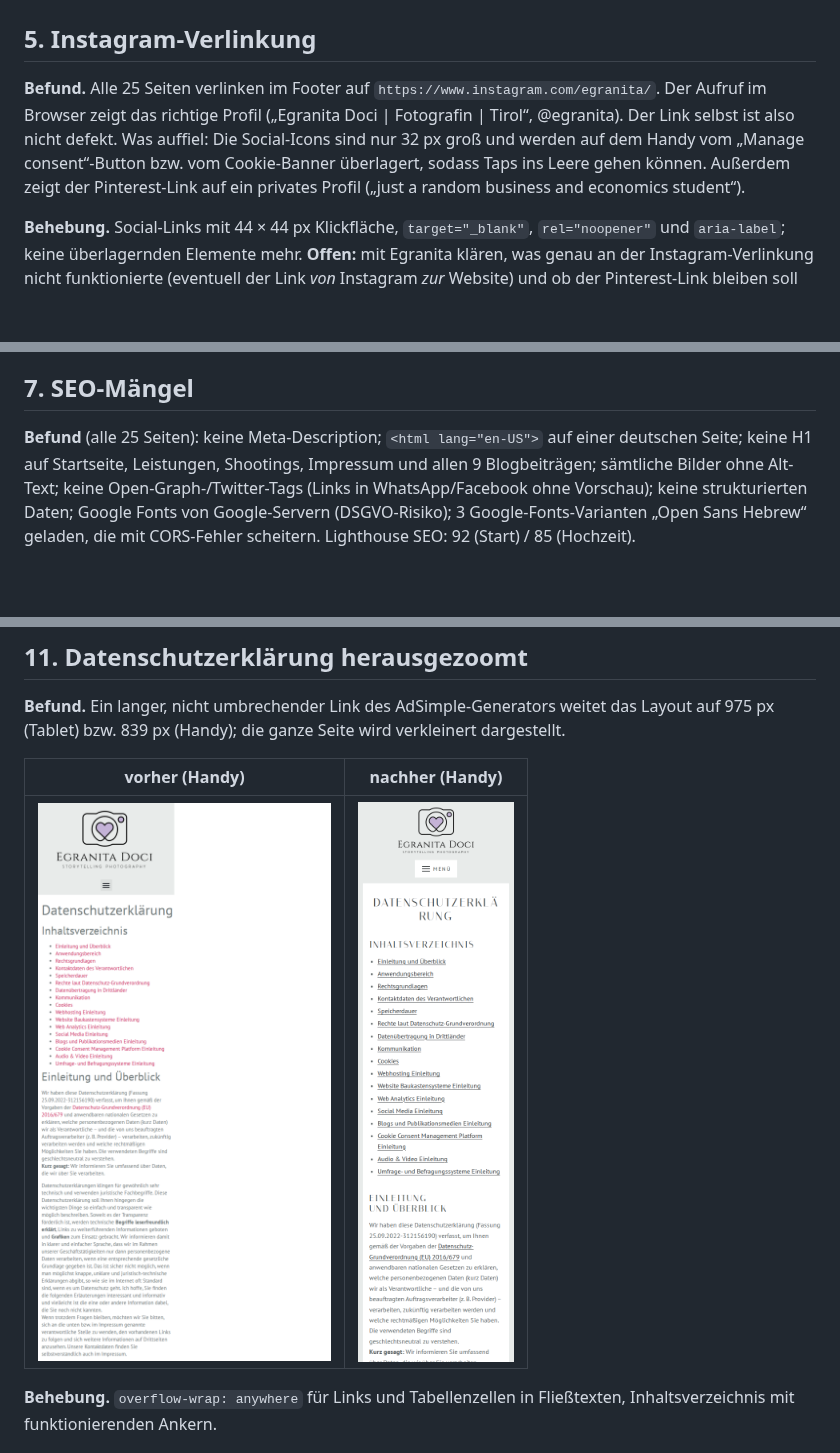
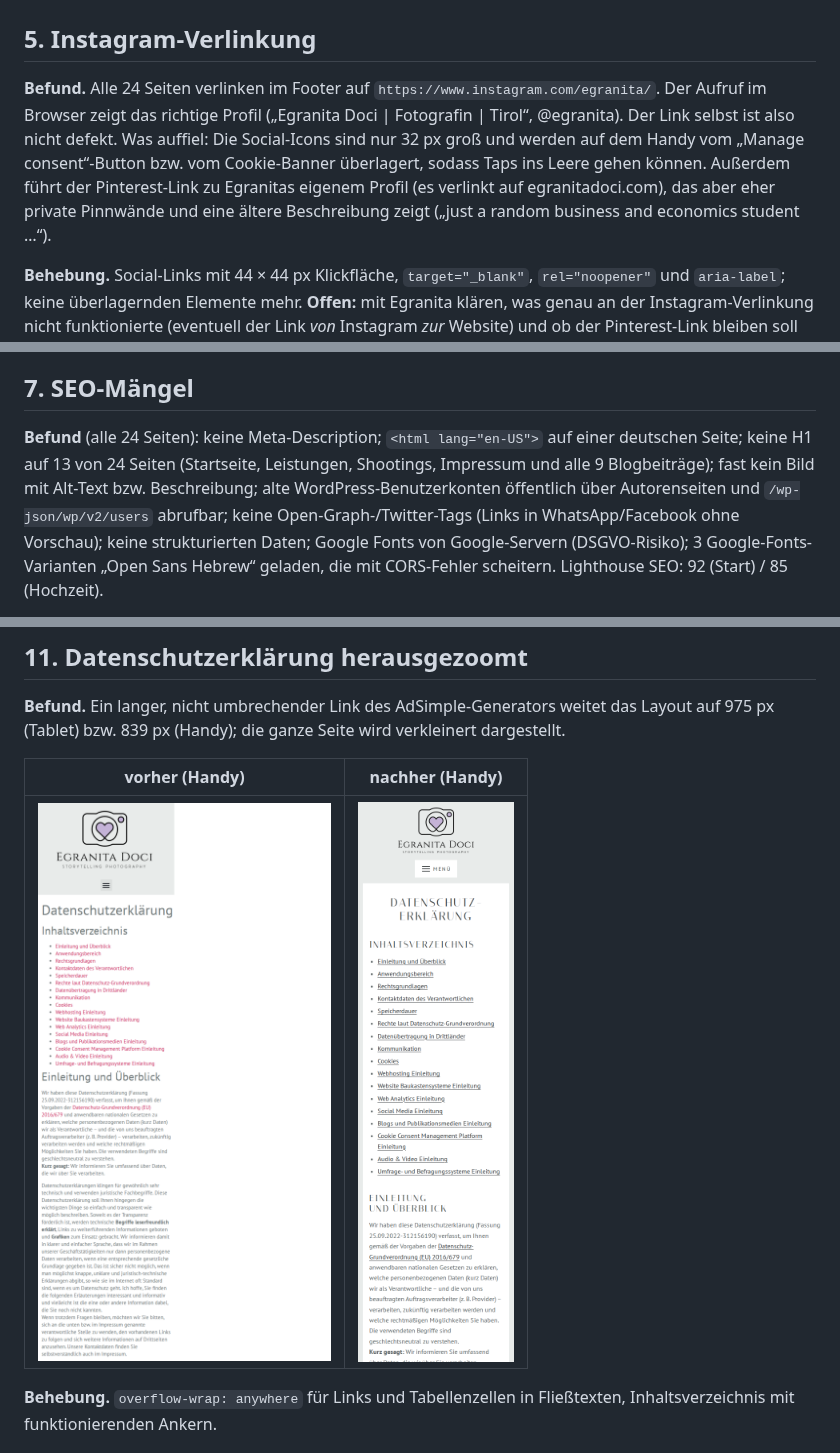
Before and after one commit to eduardfrankford/egranitadoci, a Markdown page: docs/BUGREPORT.md, 3 parts joined by grey strips. Rendered like a GitHub page; pictures changed too: docs/screenshots/after/datenschutz-mobile.png; blank space fills up the shorter version.

```diff
--- a/docs/BUGREPORT.md
+++ b/docs/BUGREPORT.md
@@ -137,12 +138,13 @@ bleibt als Download verlinkt.
 
 ## 5. Instagram-Verlinkung
 
-**Befund.** Alle 25 Seiten verlinken im Footer auf `https://www.instagram.com/egranita/`. Der Aufruf
+**Befund.** Alle 24 Seiten verlinken im Footer auf `https://www.instagram.com/egranita/`. Der Aufruf
 im Browser zeigt das richtige Profil („Egranita Doci | Fotografin | Tirol“, @egranita). Der Link
 selbst ist also nicht defekt. Was auffiel: Die Social-Icons sind nur 32 px groß und werden auf dem
 Handy vom „Manage consent“-Button bzw. vom Cookie-Banner überlagert, sodass Taps ins Leere gehen
-können. Außerdem zeigt der Pinterest-Link auf ein privates Profil („just a random business and
-economics student“).
+können. Außerdem führt der Pinterest-Link zu Egranitas eigenem Profil (es verlinkt auf egranitadoci.com),
+das aber eher private Pinnwände und eine ältere Beschreibung zeigt („just a random business and
+economics student …“).
 
 **Behebung.** Social-Links mit 44 × 44 px Klickfläche, `target="_blank"`, `rel="noopener"` und
 `aria-label`; keine überlagernden Elemente mehr. **Offen:** mit Egranita klären, was genau an der
@@ -163,9 +165,10 @@ der Button eine vorbereitete E-Mail.
 
 ## 7. SEO-Mängel
 
-**Befund** (alle 25 Seiten): keine Meta-Description; `<html lang="en-US">` auf einer deutschen Seite;
-keine H1 auf Startseite, Leistungen, Shootings, Impressum und allen 9 Blogbeiträgen; sämtliche Bilder
-ohne Alt-Text; keine Open-Graph-/Twitter-Tags (Links in WhatsApp/Facebook ohne Vorschau); keine
+**Befund** (alle 24 Seiten): keine Meta-Description; `<html lang="en-US">` auf einer deutschen Seite;
+keine H1 auf 13 von 24 Seiten (Startseite, Leistungen, Shootings, Impressum und alle 9 Blogbeiträge); fast
+kein Bild mit Alt-Text bzw. Beschreibung; alte WordPress-Benutzerkonten öffentlich über Autorenseiten und
+`/wp-json/wp/v2/users` abrufbar; keine Open-Graph-/Twitter-Tags (Links in WhatsApp/Facebook ohne Vorschau); keine
 strukturierten Daten; Google Fonts von Google-Servern (DSGVO-Risiko); 3 Google-Fonts-Varianten
 „Open Sans Hebrew“ geladen, die mit CORS-Fehler scheitern. Lighthouse SEO: 92 (Start) / 85 (Hochzeit).
 
```
Also changed, not shown: other parts of docs/BUGREPORT.md (+25 -24 lines), docs/screenshots/after/home-desktop-2.png, docs/screenshots/after/home-mobile.png, docs/screenshots/after/kontakt-desktop.png, 1 other file.
